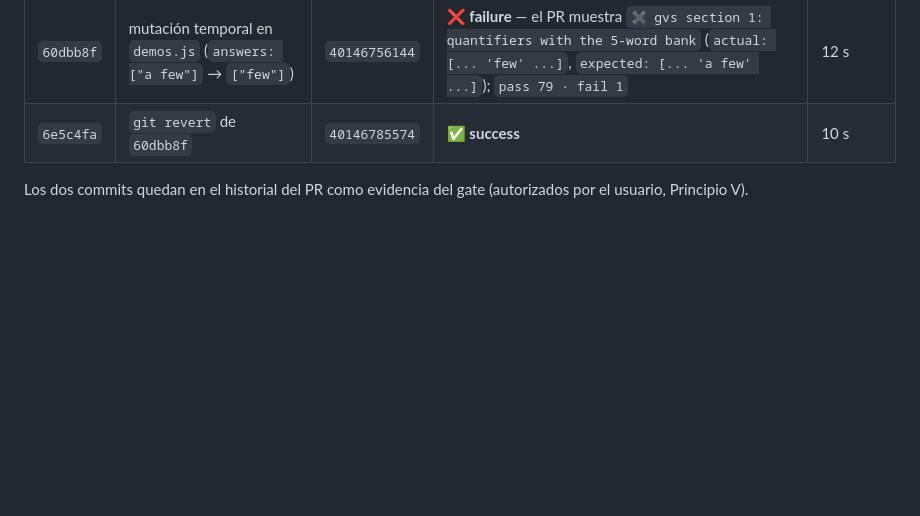
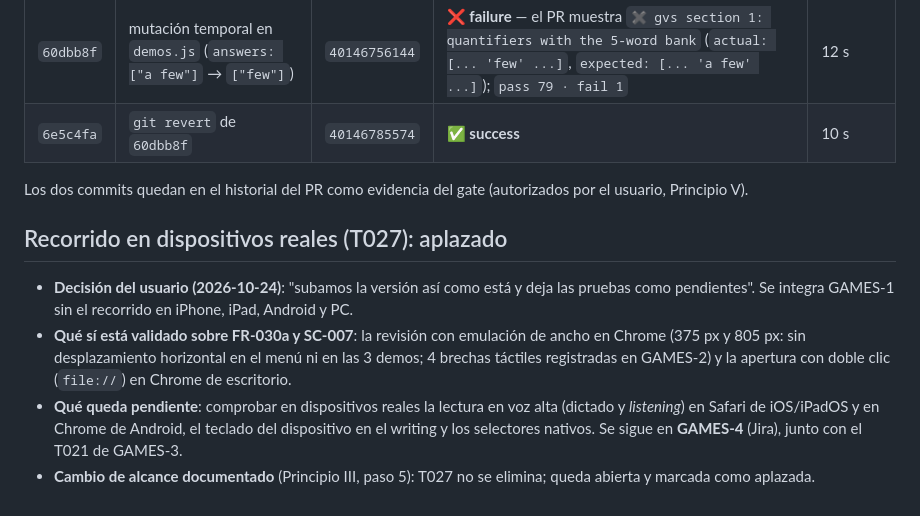
Before and after one commit to Florermg/Games, a Markdown page: specs/001-linea-base-quality-gate/validation.md, the part around the change. Rendered like a GitHub page; blank space fills up the shorter version.

```diff
--- a/specs/001-linea-base-quality-gate/validation.md
+++ b/specs/001-linea-base-quality-gate/validation.md
@@ -102,3 +102,10 @@ Evidencia: **N** = recorrido en navegador del 2026-10-24 sobre la rama · **P**
 | `6e5c4fa` | `git revert` de `60dbb8f` | `40146785574` | **✅ success** | 10 s |
 
 Los dos commits quedan en el historial del PR como evidencia del gate (autorizados por el usuario, Principio V).
+
+## Recorrido en dispositivos reales (T027): aplazado
+
+- **Decisión del usuario (2026-10-24)**: "subamos la versión así como está y deja las pruebas como pendientes". Se integra GAMES-1 sin el recorrido en iPhone, iPad, Android y PC.
+- **Qué sí está validado sobre FR-030a y SC-007**: la revisión con emulación de ancho en Chrome (375 px y 805 px: sin desplazamiento horizontal en el menú ni en las 3 demos; 4 brechas táctiles registradas en GAMES-2) y la apertura con doble clic (`file://`) en Chrome de escritorio.
+- **Qué queda pendiente**: comprobar en dispositivos reales la lectura en voz alta (dictado y *listening*) en Safari de iOS/iPadOS y en Chrome de Android, el teclado del dispositivo en el writing y los selectores nativos. Se sigue en **GAMES-4** (Jira), junto con el T021 de GAMES-3.
+- **Cambio de alcance documentado** (Principio III, paso 5): T027 no se elimina; queda abierta y marcada como aplazada.
```
Also changed, not shown: specs/001-linea-base-quality-gate/tasks.md (+2 -2 lines).
